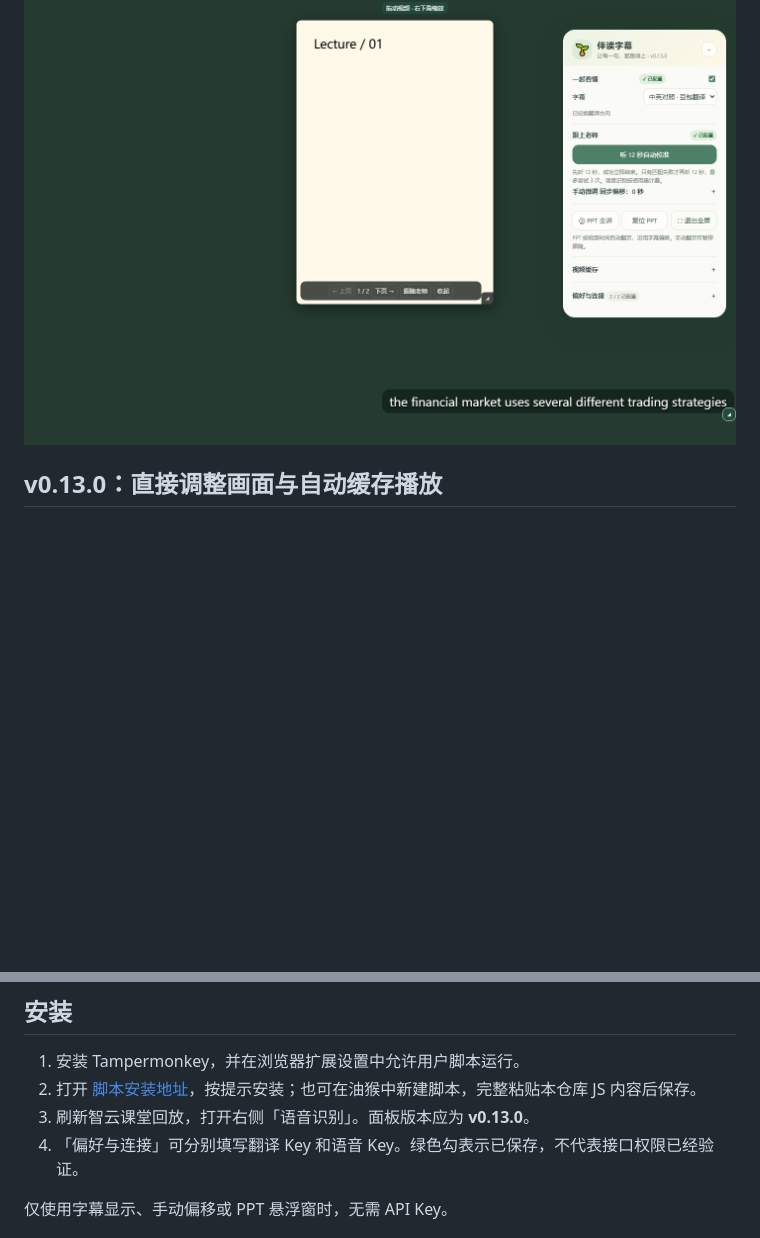
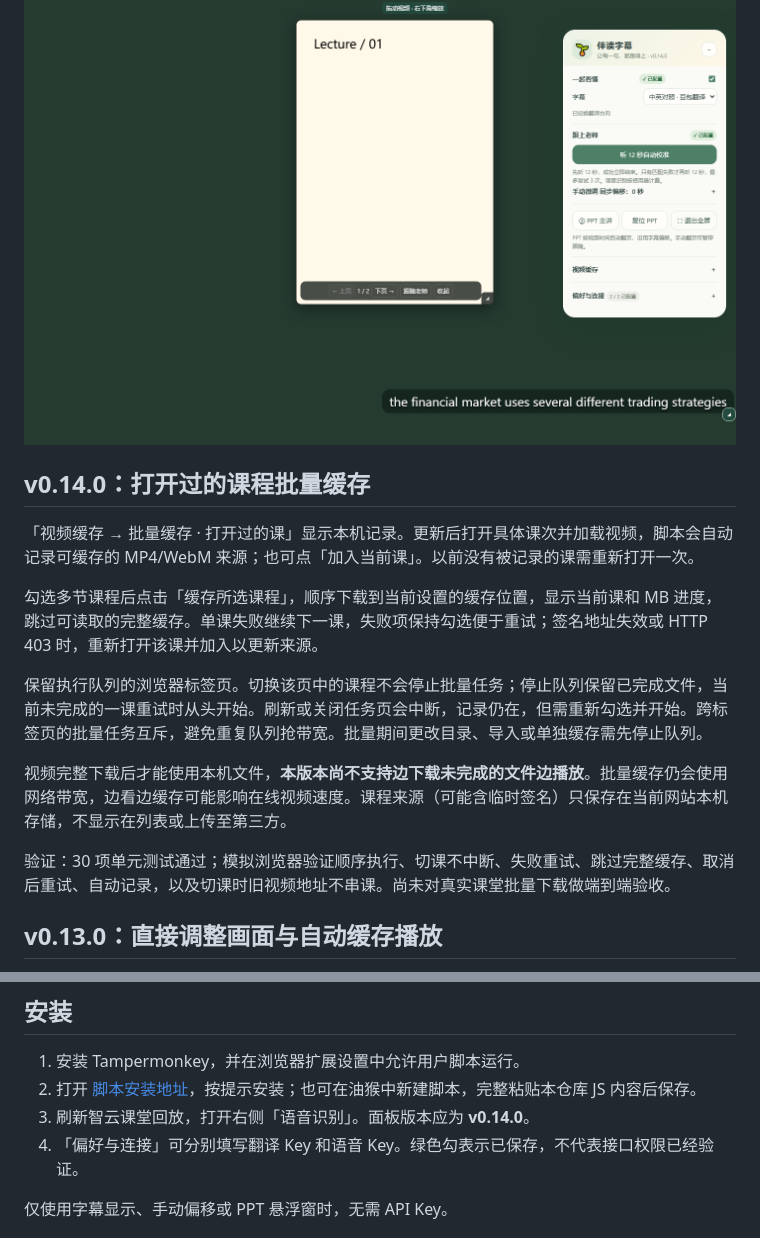
Before and after one commit to FILAgiao/zhiyun-subtitles, a Markdown page: README.md, 2 parts joined by grey strips. Drawn GitHub-style; pictures changed too: ui-preview.png; blank space fills up the shorter version.

```diff
--- a/README.md
+++ b/README.md
@@ -3,6 +3,18 @@
 为智云课堂回放添加同步字幕、豆包翻译和可缩放 PPT 悬浮窗。纯油猴脚本，无需启动本地服务。
 
 ![界面预览（模拟课堂）](ui-preview.png)
+
+## v0.14.0：打开过的课程批量缓存
+
+「视频缓存 → 批量缓存 · 打开过的课」显示本机记录。更新后打开具体课次并加载视频，脚本会自动记录可缓存的 MP4/WebM 来源；也可点「加入当前课」。以前没有被记录的课需重新打开一次。
+
+勾选多节课程后点击「缓存所选课程」，顺序下载到当前设置的缓存位置，显示当前课和 MB 进度，跳过可读取的完整缓存。单课失败继续下一课，失败项保持勾选便于重试；签名地址失效或 HTTP 403 时，重新打开该课并加入以更新来源。
+
+保留执行队列的浏览器标签页。切换该页中的课程不会停止批量任务；停止队列保留已完成文件，当前未完成的一课重试时从头开始。刷新或关闭任务页会中断，记录仍在，但需重新勾选并开始。跨标签页的批量任务互斥，避免重复队列抢带宽。批量期间更改目录、导入或单独缓存需先停止队列。
+
+视频完整下载后才能使用本机文件，**本版本尚不支持边下载未完成的文件边播放**。批量缓存仍会使用网络带宽，边看边缓存可能影响在线视频速度。课程来源（可能含临时签名）只保存在当前网站本机存储，不显示在列表或上传至第三方。
+
+验证：30 项单元测试通过；模拟浏览器验证顺序执行、切课不中断、失败重试、跳过完整缓存、取消后重试、自动记录，以及切课时旧视频地址不串课。尚未对真实课堂批量下载做端到端验收。
 
 ## v0.13.0：直接调整画面与自动缓存播放
 
@@ -69,7 +81,7 @@
 
 1. 安装 Tampermonkey，并在浏览器扩展设置中允许用户脚本运行。
 2. 打开 [脚本安装地址](https://raw.githubusercontent.com/FILAgiao/zhiyun-subtitles/main/zhiyun-subtitles.user.js)，按提示安装；也可在油猴中新建脚本，完整粘贴本仓库 JS 内容后保存。
-3. 刷新智云课堂回放，打开右侧「语音识别」。面板版本应为 **v0.13.0**。
+3. 刷新智云课堂回放，打开右侧「语音识别」。面板版本应为 **v0.14.0**。
 4. 「偏好与连接」可分别填写翻译 Key 和语音 Key。绿色勾表示已保存，不代表接口权限已经验证。
 
 仅使用字幕显示、手动偏移或 PPT 悬浮窗时，无需 API Key。
```
Also changed, not shown: 3 other files.
